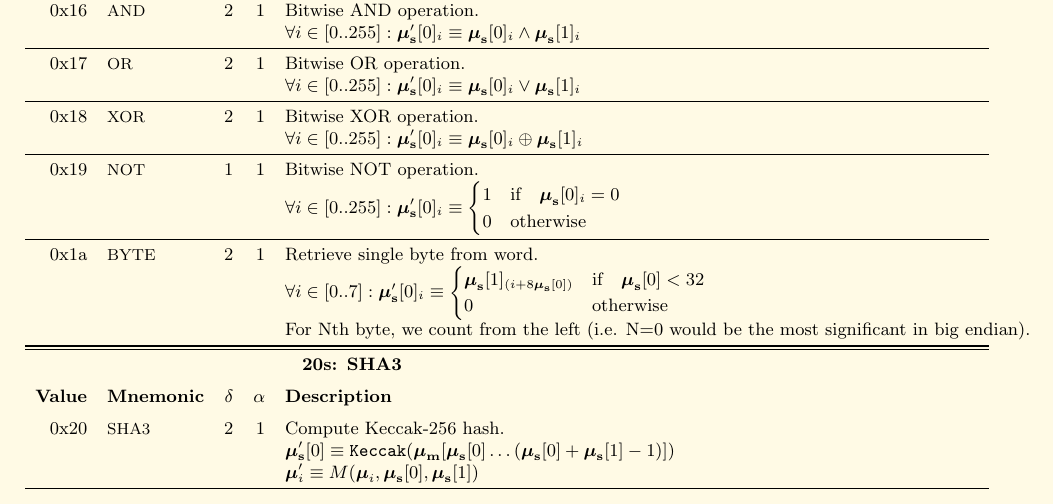
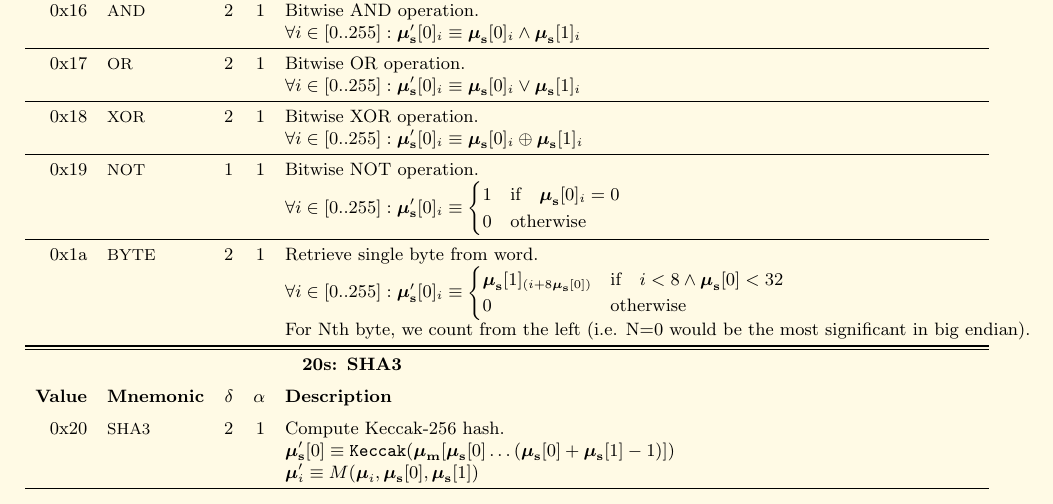
Before and after one commit to ethereum/yellowpaper, a LaTeX paper (Paper.tex): part of page 22 of 29, cut so that both start at the same text. Compiled offline with pdfLaTeX.

Commit message:
Fix BYTE def.

```diff
--- a/Paper.tex
+++ b/Paper.tex
@@ -1632,7 +1632,7 @@ TODO: Whenever a stack item is used as an address, it should be assumed it is th
 &&&& $\forall i \in [0..255]: \boldsymbol{\mu}'_\mathbf{s}[0]_i \equiv \begin{cases} 1 & \text{if} \quad \boldsymbol{\mu}_\mathbf{s}[0]_i = 0 \\ 0 & \text{otherwise} \end{cases}$ \\
 \midrule
 0x1a & {\small BYTE} & 2 & 1 & Retrieve single byte from word. \\
-&&&& $\forall i \in [0..7]: \boldsymbol{\mu}'_\mathbf{s}[0]_i \equiv \begin{cases} \boldsymbol{\mu}_\mathbf{s}[1]_{(i + 8\boldsymbol{\mu}_\mathbf{s}[0])} & \text{if} \quad \boldsymbol{\mu}_\mathbf{s}[0] < 32 \\ 0 & \text{otherwise} \end{cases} $\\
+&&&& $\forall i \in [0..255]: \boldsymbol{\mu}'_\mathbf{s}[0]_i \equiv \begin{cases} \boldsymbol{\mu}_\mathbf{s}[1]_{(i + 8\boldsymbol{\mu}_\mathbf{s}[0])} & \text{if} \quad i < 8 \wedge \boldsymbol{\mu}_\mathbf{s}[0] < 32 \\ 0 & \text{otherwise} \end{cases} $\\
 &&&& For Nth byte, we count from the left (i.e. N=0 would be the most significant in big endian). \\
 \bottomrule
 \end{tabular*}
```
